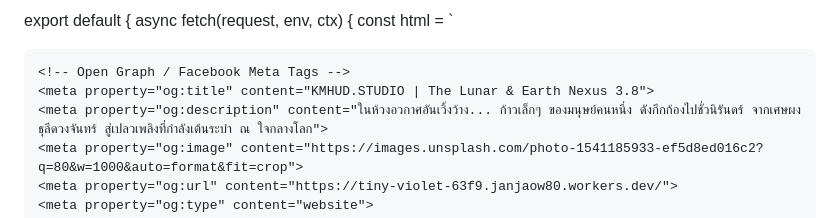
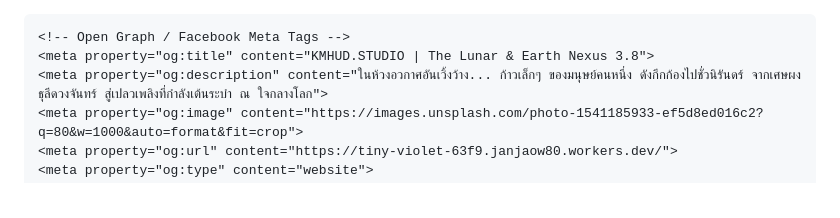
Before and after one commit to janjaow80-hue/aihud, a Markdown page: README.md, the part around one of its changes. GitHub-like rendering.

```diff
--- a/README.md
+++ b/README.md
@@ -1,6 +1,3 @@
-export default {
-  async fetch(request, env, ctx) {
-    const html = `<!DOCTYPE html><html lang="th" style="--header-height:48px;">
 <head>
     <meta charset="utf-8">
     <meta name="viewport" content="width=device-width, initial-scale=1">
```
Also changed, not shown: other parts of README.md (+0 -2 lines).
